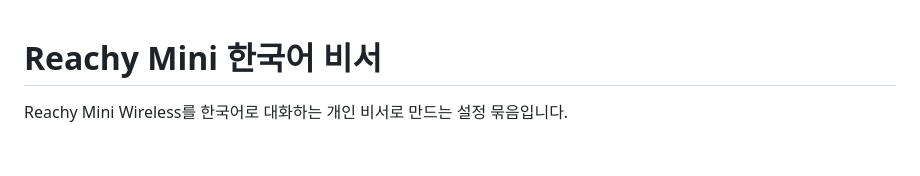
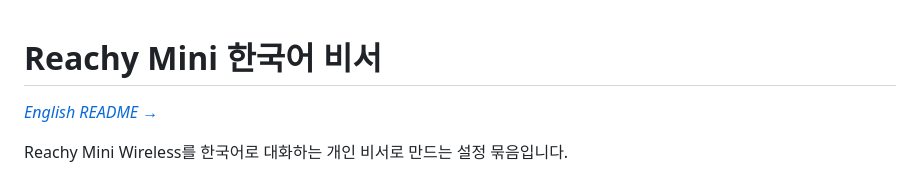
Before and after one commit to coba8002-code/reachy-secretary-ko, a Markdown page: README.ko.md, the part around the change. Rendered like a GitHub page; blank space fills up the shorter version.

```diff
--- a/README.ko.md
+++ b/README.ko.md
@@ -1,4 +1,6 @@
 # Reachy Mini 한국어 비서
+
+*[English README →](README.md)*
 
 Reachy Mini Wireless를 한국어로 대화하는 개인 비서로 만드는 설정 묶음입니다.
 
```
Also changed, not shown: README.md (added, +97 -0 lines).
